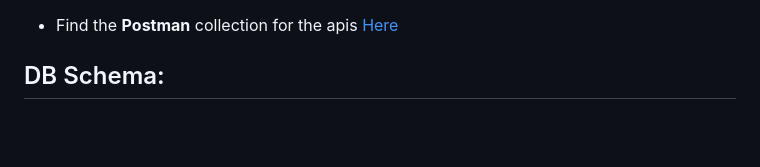
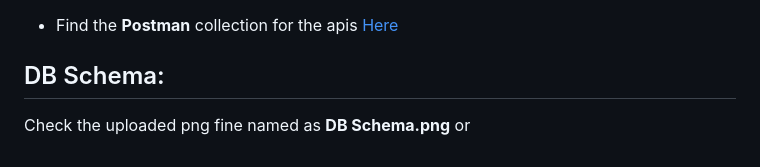
Before and after one commit to ms96/Part1-ecommerce, a Markdown page: README.md, the part around the change. GitHub-like rendering; blank space fills up the shorter version.

```diff
--- a/README.md
+++ b/README.md
@@ -61,3 +61,4 @@ E-commerce Backend System Development: A backend system for an e-commerce platfo
 * Find the **Postman** collection for the apis [Here](https://api.postman.com/collections/3660213-14e822c6-bf99-4f84-a04b-1174f282b20e?access_key=PMAT-01HVFB8VBHNMT6KWAM2CP4RF2N)
 
 ## DB Schema:
+Check the uploaded png fine named as **DB Schema.png** or
```
